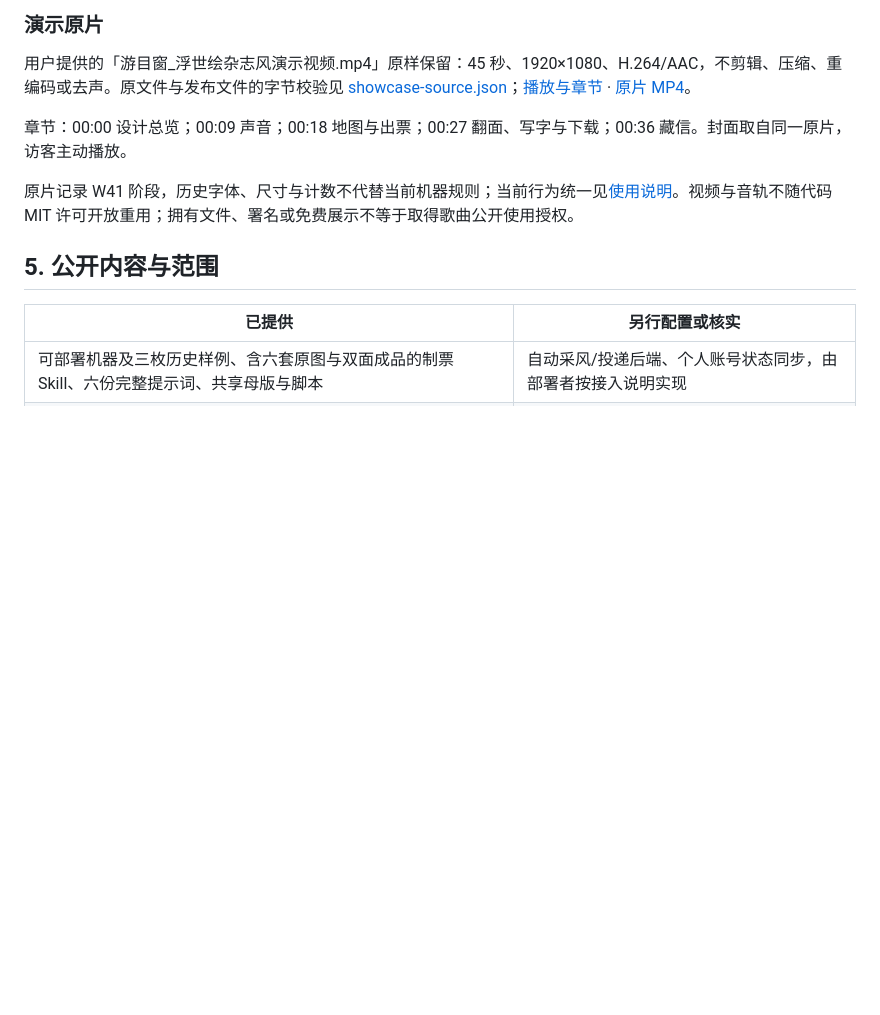
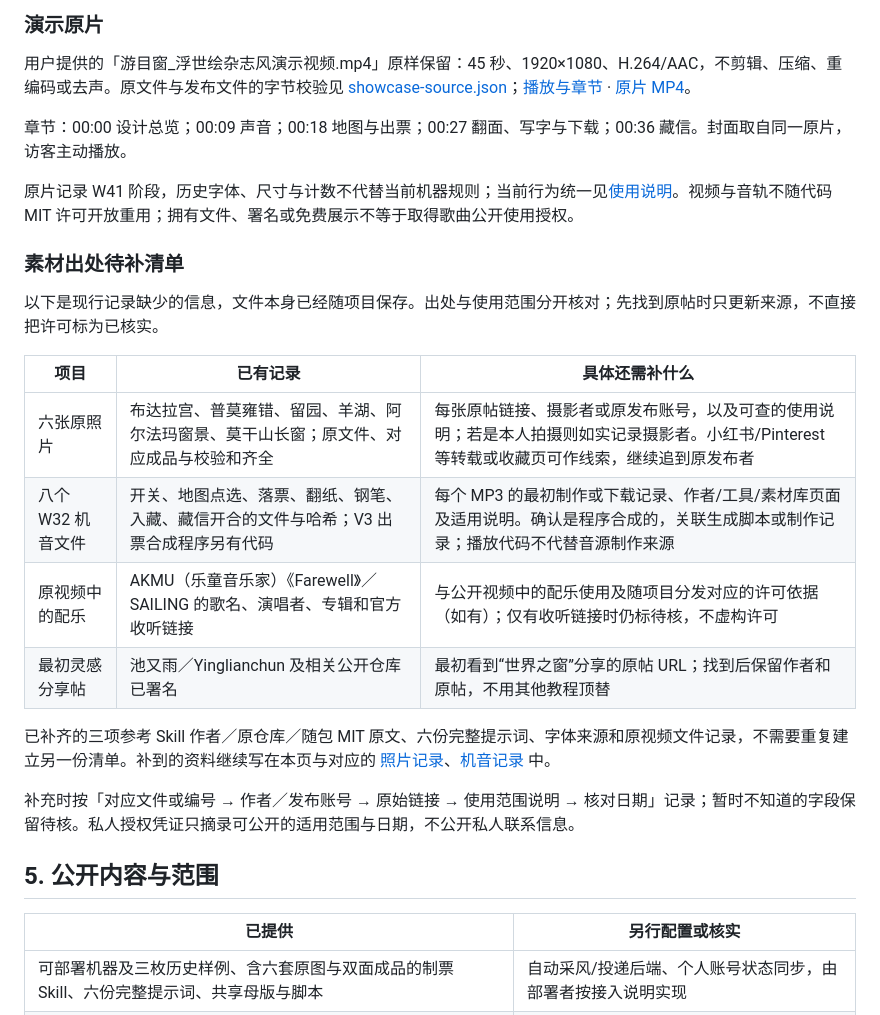
Before and after one commit to jianjidanbenren-eng/yomemado, a Markdown page: docs/灵感与致谢.md, the part around the change. Drawn GitHub-style; blank space fills up the shorter version.

Commit message:
docs: make remaining material source records actionable (#15)

```diff
--- a/docs/灵感与致谢.md
+++ b/docs/灵感与致谢.md
@@ -55,6 +55,21 @@ W42–W48 的私人原规范是公共 Skill 的直接整理来源，私人称呼
 
 原片记录 W41 阶段，历史字体、尺寸与计数不代替当前机器规则；当前行为统一见[使用说明](../template/USAGE.md#收信与阅读)。视频与音轨不随代码 MIT 许可开放重用；拥有文件、署名或免费展示不等于取得歌曲公开使用授权。
 
+### 素材出处待补清单
+
+以下是现行记录缺少的信息，文件本身已经随项目保存。出处与使用范围分开核对；先找到原帖时只更新来源，不直接把许可标为已核实。
+
+| 项目 | 已有记录 | 具体还需补什么 |
+| --- | --- | --- |
+| 六张原照片 | 布达拉宫、普莫雍错、留园、羊湖、阿尔法玛窗景、莫干山长窗；原文件、对应成品与校验和齐全 | 每张原帖链接、摄影者或原发布账号，以及可查的使用说明；若是本人拍摄则如实记录摄影者。小红书/Pinterest 等转载或收藏页可作线索，继续追到原发布者 |
+| 八个 W32 机音文件 | 开关、地图点选、落票、翻纸、钢笔、入藏、藏信开合的文件与哈希；V3 出票合成程序另有代码 | 每个 MP3 的最初制作或下载记录、作者/工具/素材库页面及适用说明。确认是程序合成的，关联生成脚本或制作记录；播放代码不代替音源制作来源 |
+| 原视频中的配乐 | AKMU（乐童音乐家）《Farewell》／SAILING 的歌名、演唱者、专辑和官方收听链接 | 与公开视频中的配乐使用及随项目分发对应的许可依据（如有）；仅有收听链接时仍标待核，不虚构许可 |
+| 最初灵感分享帖 | 池又雨／Yinglianchun 及相关公开仓库已署名 | 最初看到“世界之窗”分享的原帖 URL；找到后保留作者和原帖，不用其他教程顶替 |
+
+已补齐的三项参考 Skill 作者／原仓库／随包 MIT 原文、六份完整提示词、字体来源和原视频文件记录，不需要重复建立另一份清单。补到的资料继续写在本页与对应的 [照片记录](../skills/yomemado-stamp-maker/examples/provenance.json)、[机音记录](../template/assets/sfx/sources.json) 中。
+
+补充时按「对应文件或编号 → 作者／发布账号 → 原始链接 → 使用范围说明 → 核对日期」记录；暂时不知道的字段保留待核。私人授权凭证只摘录可公开的适用范围与日期，不公开私人联系信息。
+
 ## 5. 公开内容与范围
 
 | 已提供 | 另行配置或核实 |
```
